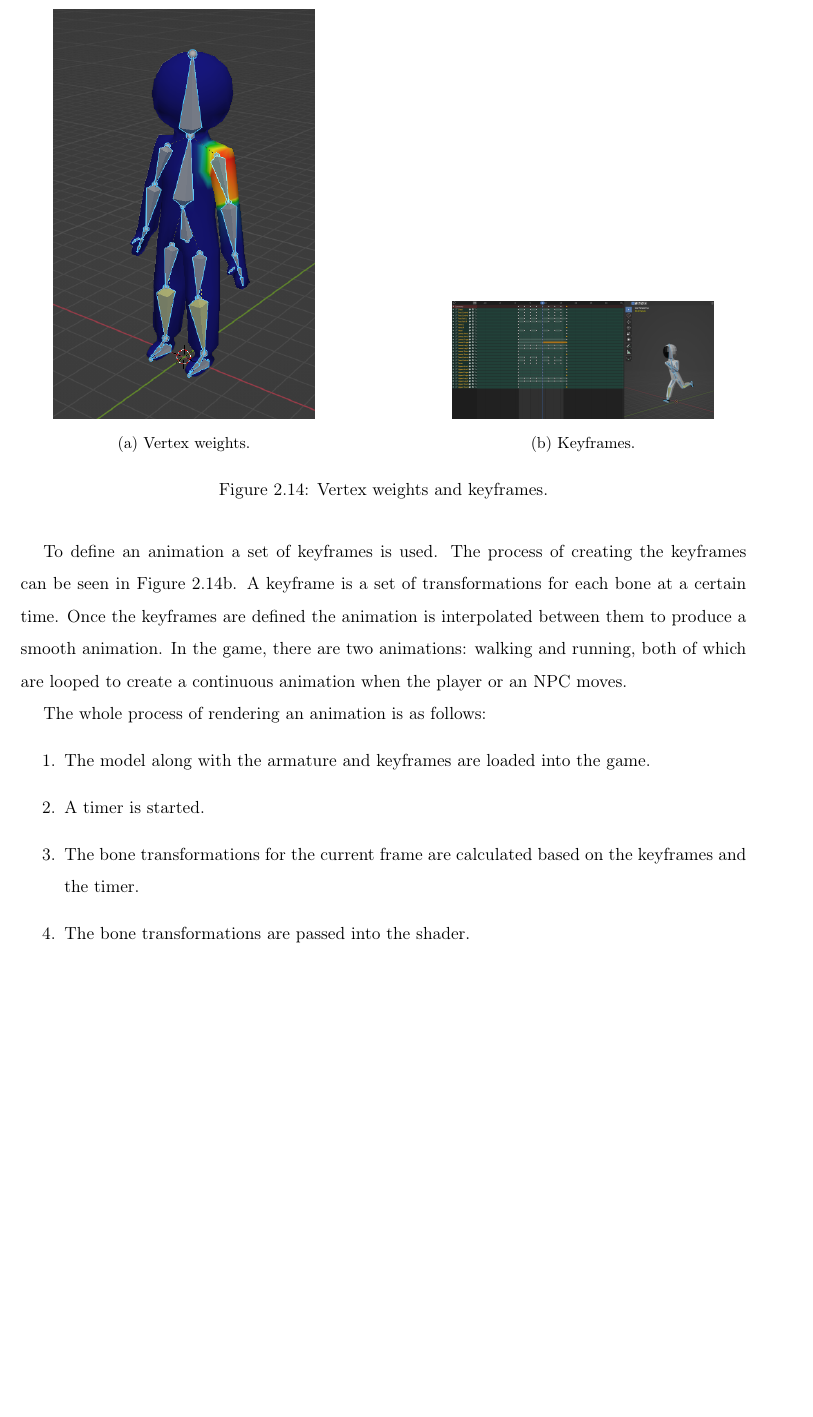
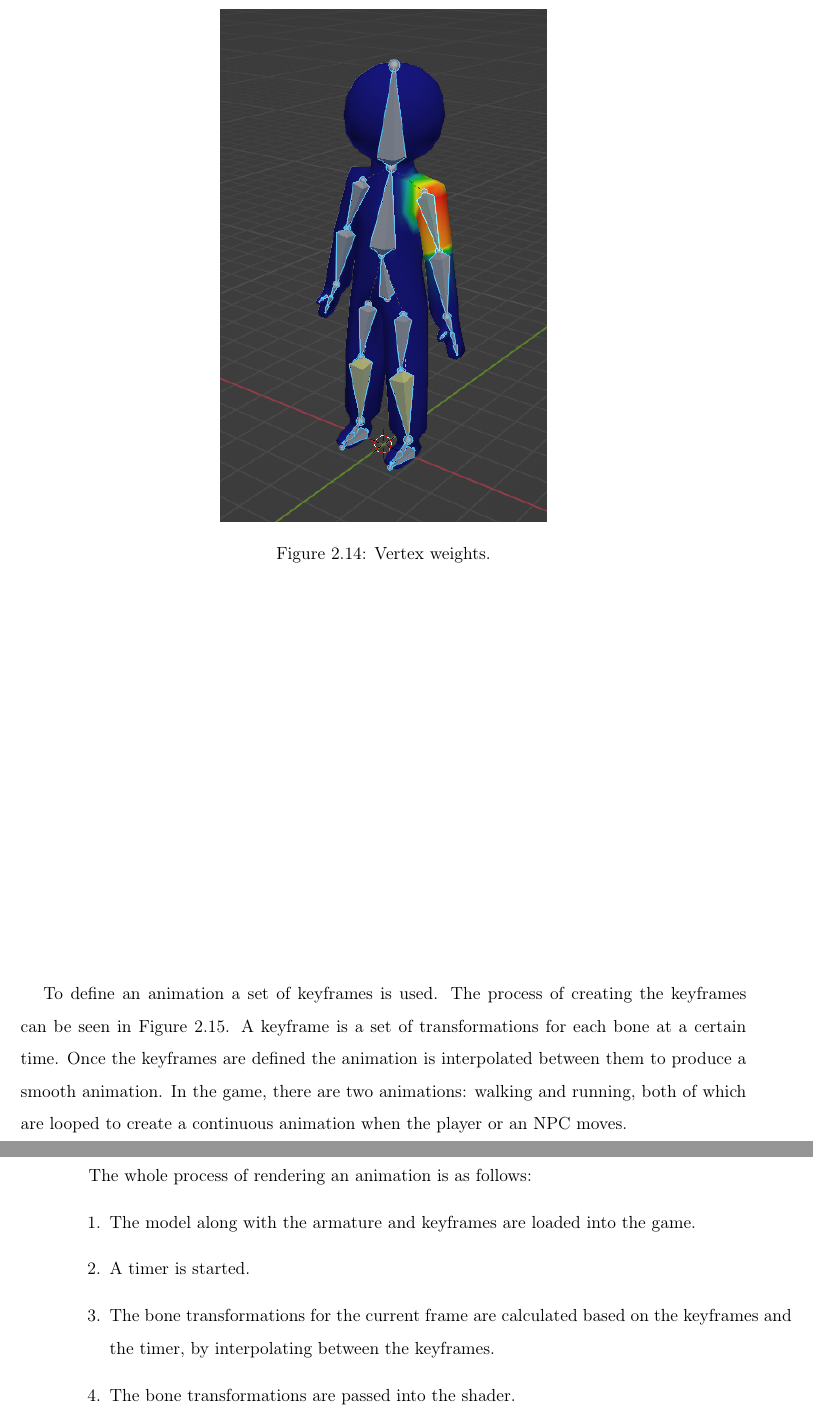
Before and after one commit to Non-Euclidean-World/Thesis, a LaTeX thesis (main.tex, which reads chapters/theoretical_foundations/sections/models/subsections/model_animation.tex): part of page 27 of 67 before the commit and two parts of pages 27 and 28 of 68 after it, the two joined at a grey line, cut at the place of the change, the shorter picture padded with empty space. Compiled offline with pdfLaTeX.

Commit message:
fixed last comments

```diff
--- a/chapters/theoretical_foundations/sections/models/subsections/model_animation.tex
+++ b/chapters/theoretical_foundations/sections/models/subsections/model_animation.tex
@@ -39,21 +39,9 @@ As can be seen in the figure, it is done by selecting a bone and then painting t
 
 \begin{figure}[H]
     \centering
-    \begin{subfigure}{0.45\textwidth}
-        \centering
-        \includegraphics[width=0.8\textwidth]{chapters/theoretical_foundations/sections/models/resources/WeightPaint.png}
-        \caption{Vertex weights.}
-        \label{fig:vertex_weights}
-    \end{subfigure}
-    \hfill
-    \begin{subfigure}{0.45\textwidth}
-        \centering
-        \includegraphics[width=0.8\textwidth]{chapters/theoretical_foundations/sections/models/resources/DopeSheet.png}
-        \caption{Keyframes.}
-        \label{fig:keyframes}
-    \end{subfigure}
-
-    \caption{Vertex weights and keyframes.}
+    \includegraphics[width=0.45\textwidth]{chapters/theoretical_foundations/sections/models/resources/WeightPaint.png}
+    \caption{Vertex weights.}
+    \label{fig:vertex_weights}
 \end{figure}
 
 To define an animation a set of keyframes is used.
@@ -65,9 +57,12 @@ In the game, there are two animations: walking and running, both of which are lo
+    \label{fig:keyframes}
+\end{figure}
+
 
 The whole process of rendering an animation is as follows:
 \begin{enumerate}
     \item The model along with the armature and keyframes are loaded into the game.
     \item A timer is started.
-    \item The bone transformations for the current frame are calculated based on the keyframes and the timer.
+    \item The bone transformations for the current frame are calculated based on the keyframes and the timer, by interpolating between the keyframes.
     \item The bone transformations are passed into the shader.
     \item For each vertex the shader iterates over the bones that influence it and calculates the final position of the vertex based on the bone transformations and their weights.
     \item The animation is rendered.
```
Also changed, not shown: chapters/theoretical_foundations/sections/models/subsections/model_animation.tex (4 more changed lines).
